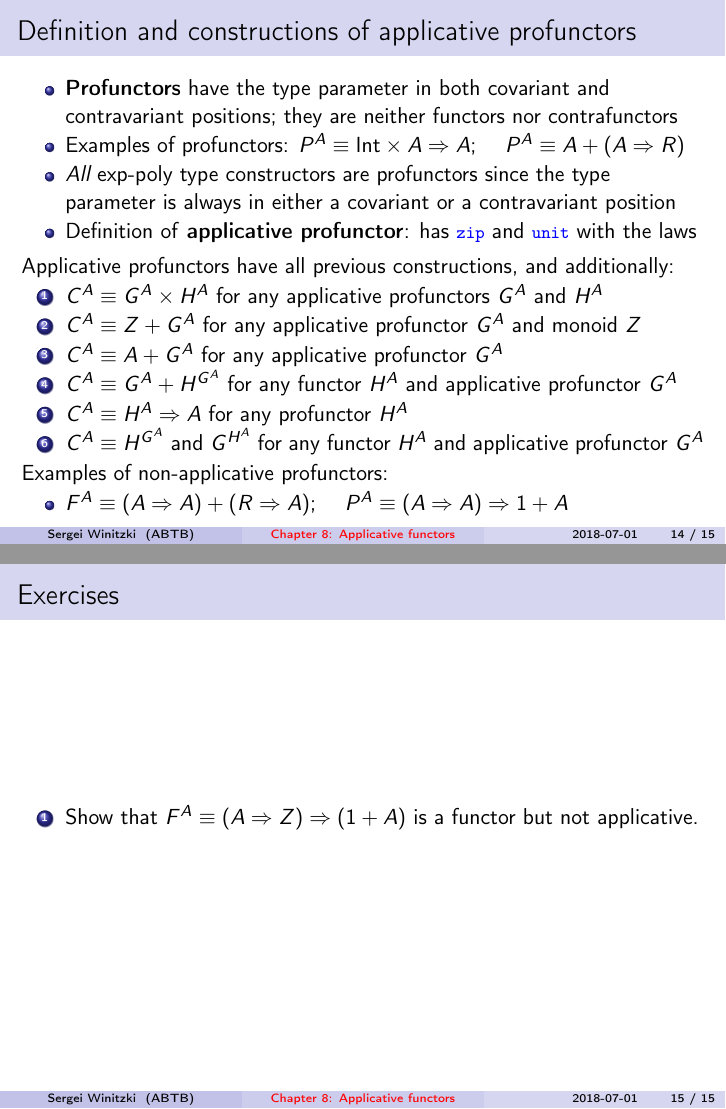
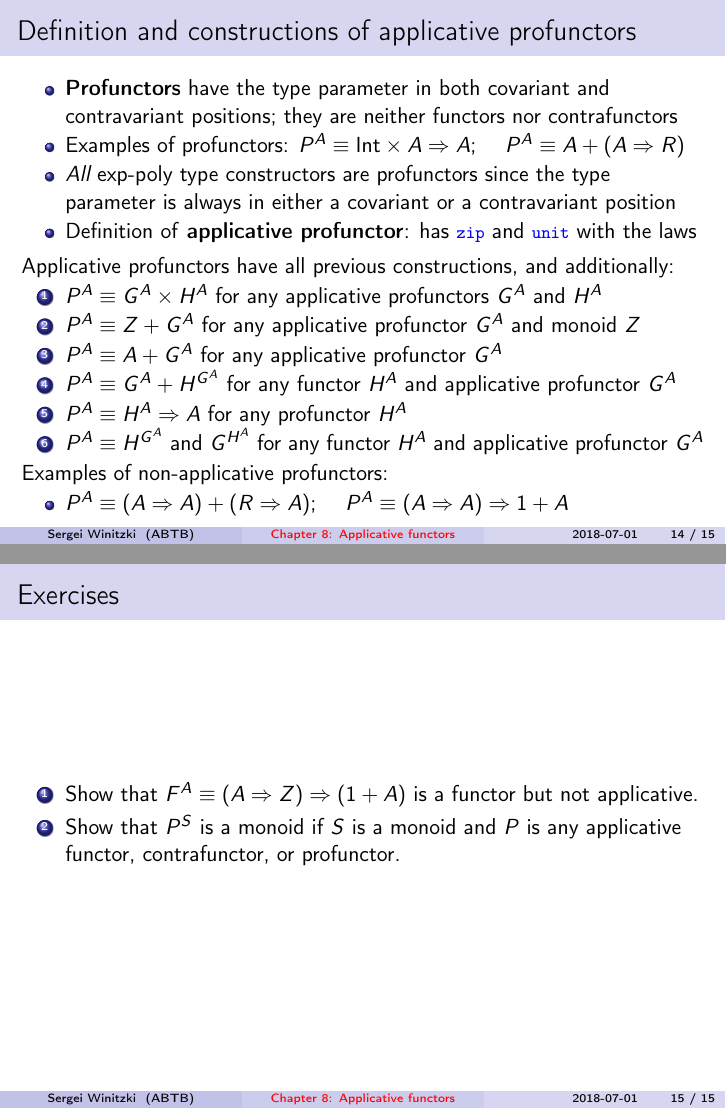
Before and after one commit to winitzki/sofp, LaTeX slides (08-applicatives-part2.tex): pages 14 and 15 of 15, joined at a grey line. The pictures show the PDF file 08-applicatives-part2.pdf that the author committed with the source.

Commit message:
add exercise

```diff
--- a/08-applicatives-part2.tex
+++ b/08-applicatives-part2.tex
@@ -626,20 +627,20 @@ and \texttt{\textcolor{blue}{\footnotesize{}unit}} with the laws
 \end{itemize}
 Applicative profunctors have all previous constructions, and additionally:
 \begin{enumerate}
-\item $C^{A}\equiv G^{A}\times H^{A}$ for any applicative profunctors $G^{A}$
+\item $P^{A}\equiv G^{A}\times H^{A}$ for any applicative profunctors $G^{A}$
 and $H^{A}$
-\item $C^{A}\equiv Z+G^{A}$ for any applicative profunctor $G^{A}$ and
+\item $P^{A}\equiv Z+G^{A}$ for any applicative profunctor $G^{A}$ and
 monoid $Z$
-\item $C^{A}\equiv A+G^{A}$ for any applicative profunctor $G^{A}$
-\item $C^{A}\equiv G^{A}+H^{G^{A}}$ for any functor $H^{A}$ and applicative
+\item $P^{A}\equiv A+G^{A}$ for any applicative profunctor $G^{A}$
+\item $P^{A}\equiv G^{A}+H^{G^{A}}$ for any functor $H^{A}$ and applicative
 profunctor $G^{A}$
-\item $C^{A}\equiv H^{A}\Rightarrow A$ for any profunctor $H^{A}$
-\item $C^{A}\equiv H^{G^{A}}$ and $G^{H^{A}}$ for any functor $H^{A}$
+\item $P^{A}\equiv H^{A}\Rightarrow A$ for any profunctor $H^{A}$
+\item $P^{A}\equiv H^{G^{A}}$ and $G^{H^{A}}$ for any functor $H^{A}$
 and applicative profunctor $G^{A}$
 \end{enumerate}
 Examples of non-applicative profunctors:
 \begin{itemize}
-\item $F^{A}\equiv\left(A\Rightarrow A\right)+\left(R\Rightarrow A\right)$;
+\item $P^{A}\equiv\left(A\Rightarrow A\right)+\left(R\Rightarrow A\right)$;
 $\quad P^{A}\equiv\left(A\Rightarrow A\right)\Rightarrow1+A$
 \end{itemize}
 \end{frame}
@@ -648,6 +649,8 @@ $\quad P^{A}\equiv\left(A\Rightarrow A\right)\Rightarrow1+A$
 \begin{enumerate}
 \item Show that $F^{A}\equiv\left(A\Rightarrow Z\right)\Rightarrow\left(1+A\right)$
 is a functor but not applicative.
+\item Show that $P^{S}$ is a monoid if $S$ is a monoid and $P$ is any
+applicative functor, contrafunctor, or profunctor.
 \end{enumerate}
 \end{frame}
 
```
Also changed, not shown: 08-applicatives-part2.pdf, 08-applicatives-part2.tex (5 more changed lines), 1 other file.
